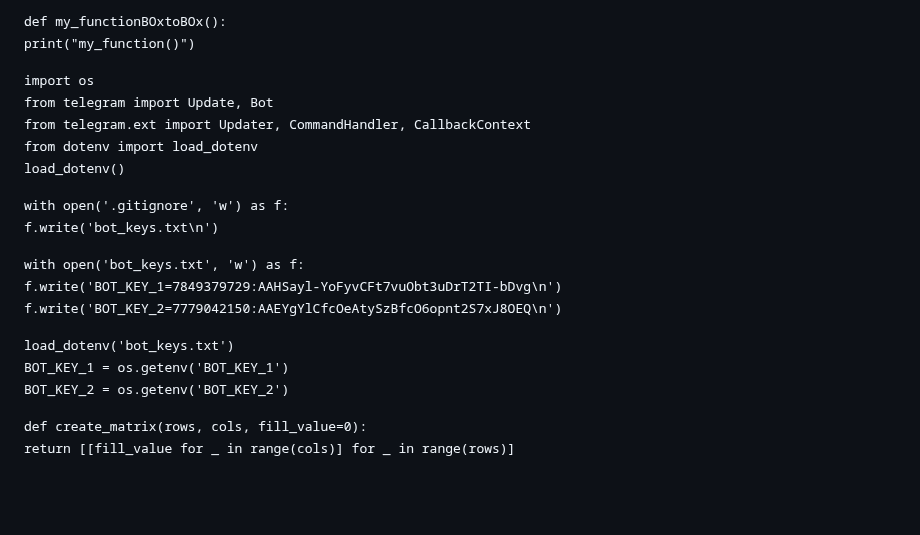
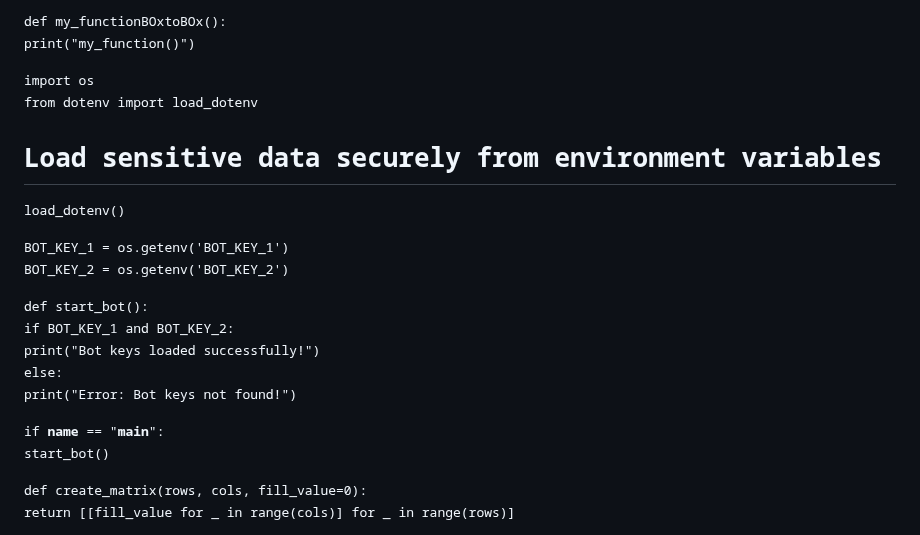
Before and after one commit to RFOF-NETWORK/rfof-network.org, a Markdown page: README.md, the part around the change. Rendered like a GitHub page; blank space fills up the shorter version.

Commit message:
Update README.md
Signed-off-by: rfof-network.org <176731182+RFOF-NETWORK@users.noreply.github.com>

```diff
--- a/README.md
+++ b/README.md
@@ -631,21 +631,23 @@ def my_functionBOxtoBOx():
     print("my_function()")
 
 import os
-from telegram import Update, Bot
-from telegram.ext import Updater, CommandHandler, CallbackContext
 from dotenv import load_dotenv
+
+# Load sensitive data securely from environment variables
 load_dotenv()
 
-with open('.gitignore', 'w') as f:
-    f.write('bot_keys.txt\n')
-
-with open('bot_keys.txt', 'w') as f:
-    f.write('BOT_KEY_1=7849379729:AAHSayl-YoFyvCFt7vuObt3uDrT2TI-bDvg\n')
-    f.write('BOT_KEY_2=7779042150:AAEYgYlCfcOeAtySzBfcO6opnt2S7xJ8OEQ\n')
-
-load_dotenv('bot_keys.txt')
 BOT_KEY_1 = os.getenv('BOT_KEY_1')
 BOT_KEY_2 = os.getenv('BOT_KEY_2')
+
+def start_bot():
+    if BOT_KEY_1 and BOT_KEY_2:
+        print("Bot keys loaded successfully!")
+    else:
+        print("Error: Bot keys not found!")
+
+if __name__ == "__main__":
+    start_bot()
+
 
 def create_matrix(rows, cols, fill_value=0):
     return [[fill_value for _ in range(cols)] for _ in range(rows)]
```
